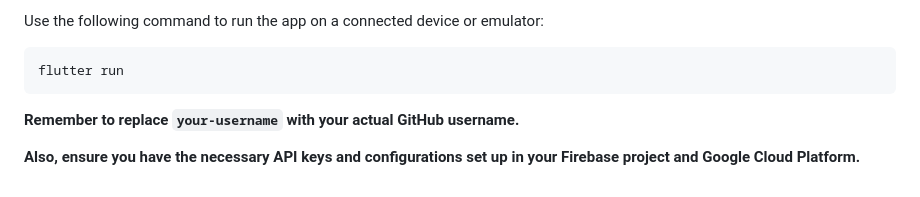
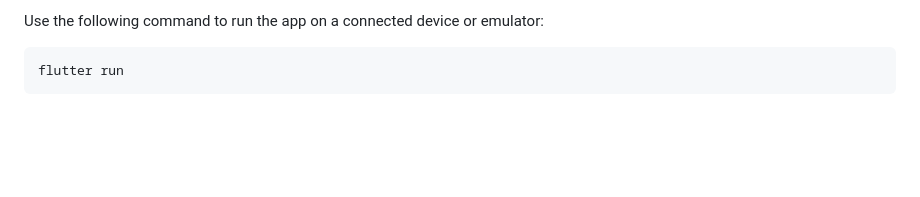
Before and after one commit to levyashvin/watthouse, a Markdown page: README.md, the part around the change. Rendered like a GitHub page; blank space fills up the shorter version.

````diff
--- a/README.md
+++ b/README.md
@@ -134,7 +134,3 @@ Use the following command to run the app on a connected device or emulator:
 ```bash
 flutter run
 ```
-
-**Remember to replace `your-username` with your actual GitHub username.**
-
-**Also, ensure you have the necessary API keys and configurations set up in your Firebase project and Google Cloud Platform.**
````
